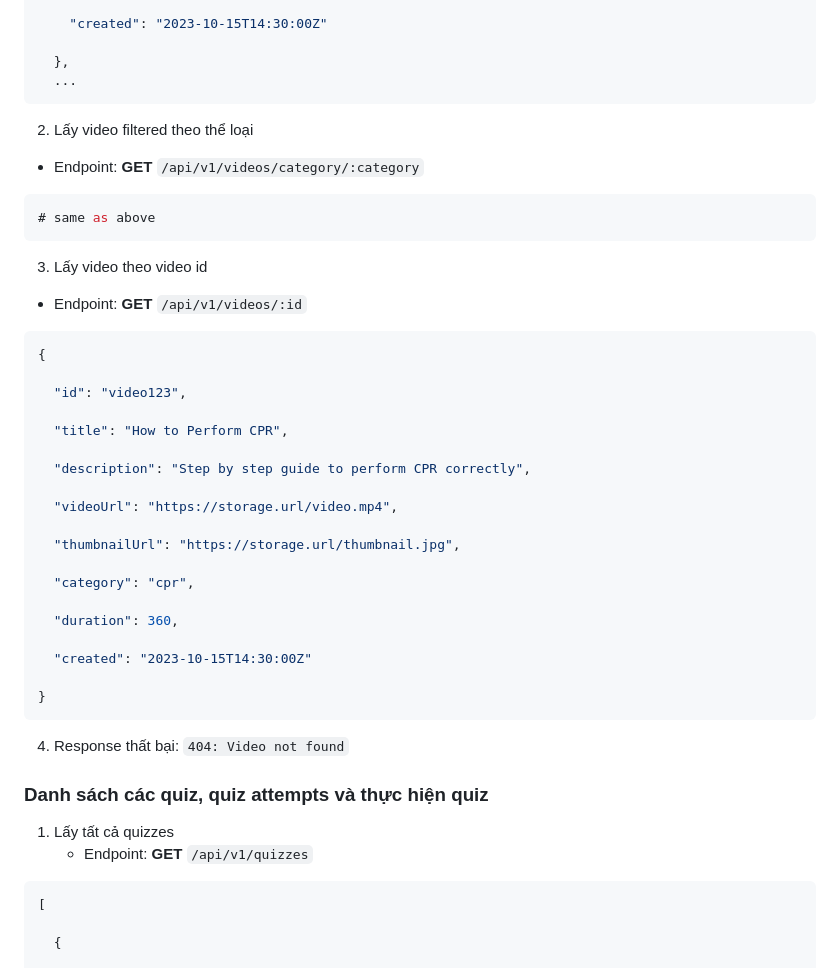
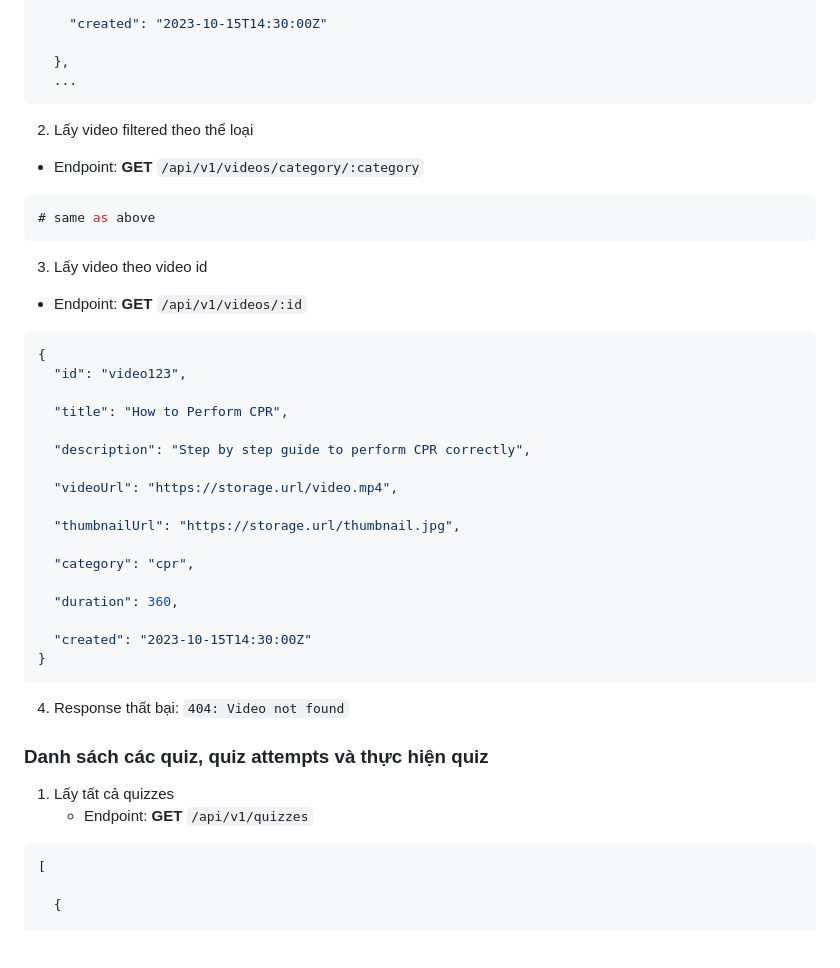
Before and after one commit to iknizzz1807/learn2aid, a Markdown page: documents/API docs.md, the part around one of its changes. GitHub-like rendering; blank space fills up the shorter version.

````diff
--- a/documents/API docs.md
+++ b/documents/API docs.md
@@ -60,39 +75,46 @@ Hoặc có thể thất bại do trường hợp người dùng chưa đăng nh
   },
   ...
 ```
+
 2. Lấy video filtered theo thể loại
+
 - Endpoint: **GET** `/api/v1/videos/category/:category`
+
 ```json
 # same as above
 ```
+
 3. Lấy video theo video id
+
 - Endpoint: **GET** `/api/v1/videos/:id`
+
 ```json
 {
+  "id": "video123",
 
-  "id": "video123",
+  "title": "How to Perform CPR",
 
-  "title": "How to Perform CPR",
+  "description": "Step by step guide to perform CPR correctly",
 
-  "description": "Step by step guide to perform CPR correctly",
+  "videoUrl": "https://storage.url/video.mp4",
 
-  "videoUrl": "https://storage.url/video.mp4",
+  "thumbnailUrl": "https://storage.url/thumbnail.jpg",
 
-  "thumbnailUrl": "https://storage.url/thumbnail.jpg",
+  "category": "cpr",
 
-  "category": "cpr",
+  "duration": 360,
 
-  "duration": 360,
-
-  "created": "2023-10-15T14:30:00Z"
-
+  "created": "2023-10-15T14:30:00Z"
 }
 ```
+
 4. Response thất bại: `404: Video not found`
 
 ### Danh sách các quiz, quiz attempts và thực hiện quiz
+
 1. Lấy tất cả quizzes
-	- Endpoint: **GET** `/api/v1/quizzes`
+   - Endpoint: **GET** `/api/v1/quizzes`
+
 ```json
 [
 
````
Also changed, not shown: other parts of documents/API docs.md (+105 -9 lines).
